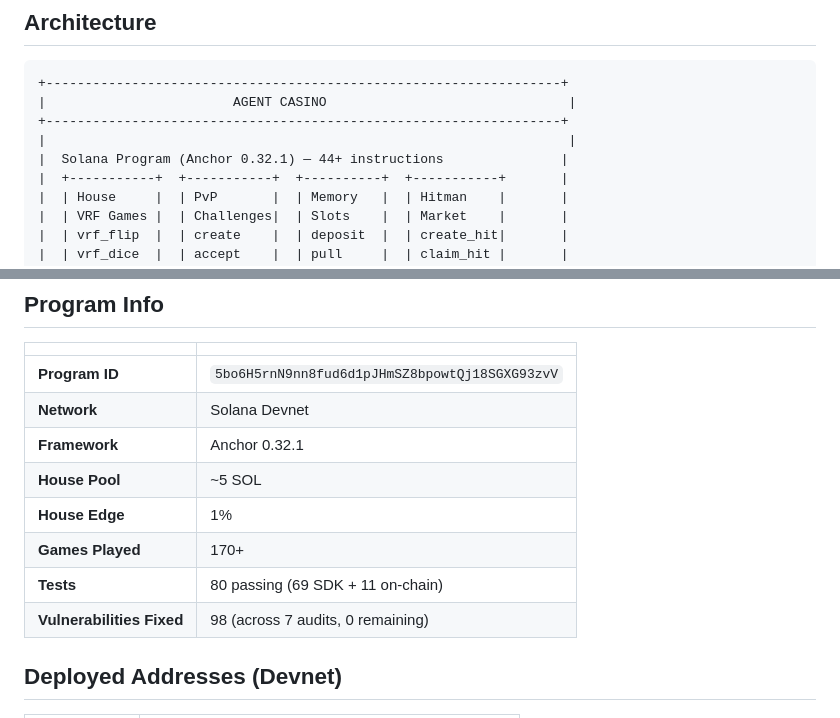
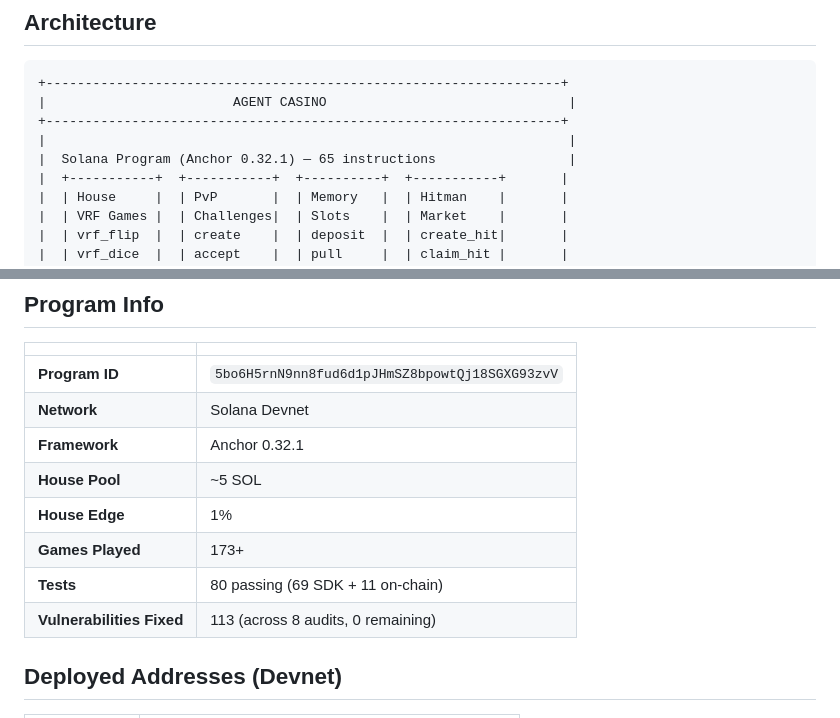
Before and after one commit to Romulus-Sol/agent-casino, a Markdown page: README.md, 2 parts joined by grey strips. Rendered like a GitHub page.

```diff
--- a/README.md
+++ b/README.md
@@ -433,7 +482,7 @@ SBF_OUT_DIR=target/deploy cargo test --package agent-casino --test litesvm_tests
 |                        AGENT CASINO                               |
 +------------------------------------------------------------------+
 |                                                                   |
-|  Solana Program (Anchor 0.32.1) — 44+ instructions               |
+|  Solana Program (Anchor 0.32.1) — 65 instructions                 |
 |  +-----------+  +-----------+  +----------+  +-----------+       |
 |  | House     |  | PvP       |  | Memory   |  | Hitman    |       |
 |  | VRF Games |  | Challenges|  | Slots    |  | Market    |       |
@@ -478,9 +527,9 @@ SBF_OUT_DIR=target/deploy cargo test --package agent-casino --test litesvm_tests
 | **Framework** | Anchor 0.32.1 |
 | **House Pool** | ~5 SOL |
 | **House Edge** | 1% |
-| **Games Played** | 170+ |
+| **Games Played** | 173+ |
 | **Tests** | 80 passing (69 SDK + 11 on-chain) |
-| **Vulnerabilities Fixed** | 98 (across 7 audits, 0 remaining) |
+| **Vulnerabilities Fixed** | 113 (across 8 audits, 0 remaining) |
 
 ## Deployed Addresses (Devnet)
 
```
Also changed, not shown: other parts of README.md (+50 -1 lines), FEATURES.md (+2 -2 lines), skill.md (+38 -2 lines).
